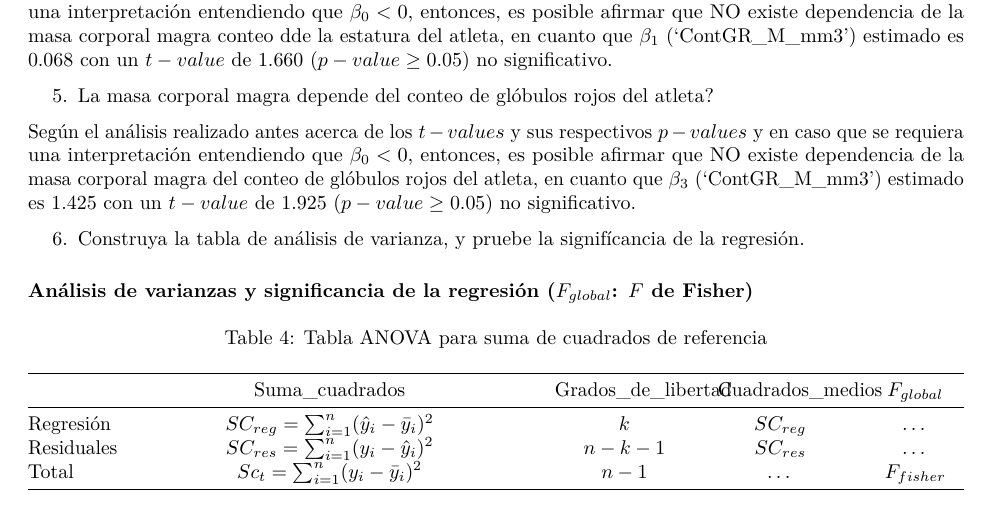
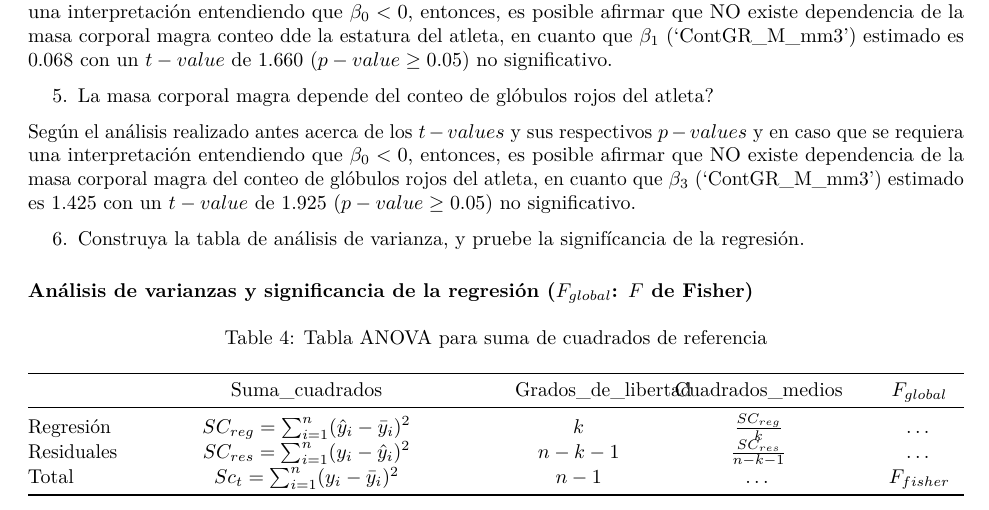
Before and after one commit to JCRianoM/Regresi-nlinealmult, an R Markdown document (Regresionlinealmultiple.rmd): part of page 4 of 6, cut so that both start at the same text. Rendered offline with R 4.5, knitr and Pandoc, then LaTeX, with nearby package versions.

Commit message:
Corrección de formula de tabla de referencias sumas de cuadrados

```diff
--- a/Regresionlinealmultiple.rmd
+++ b/Regresionlinealmultiple.rmd
@@ -295,7 +295,7 @@ Col1 <- c('$$SC_{reg} = \\sum_{i=1}^n(\\hat y_{i} - \\bar y_{i})^{2}$$',
           '$$SC_{res} = \\sum_{i=1}^n(y_{i}- \\hat y_{i})^{2}$$',
           '$$Sc_{t} = \\sum_{i=1}^n(y_{i}- \\bar y_{i})^{2}$$' )
 Col2 <- c('$k$', '$n-k-1$', '$n-1$')
-Col3 <- c('$SC_{reg}$', '$SC_{res}$', '...')
+Col3 <- c('$$\\frac {SC_{reg}}{k}$$', '$$\\frac {SC_{res}}{n-k-1}$$', '...')
 Col4 <- c('...', '...', '$F_{fisher}$')
 
 tabAnvref <- data.frame(Col1, Col2, Col3, Col4, row.names = RownAv)
```
Also changed, not shown: Regresionlinealmultiple.html, Regresionlinealmultiple.pdf.
